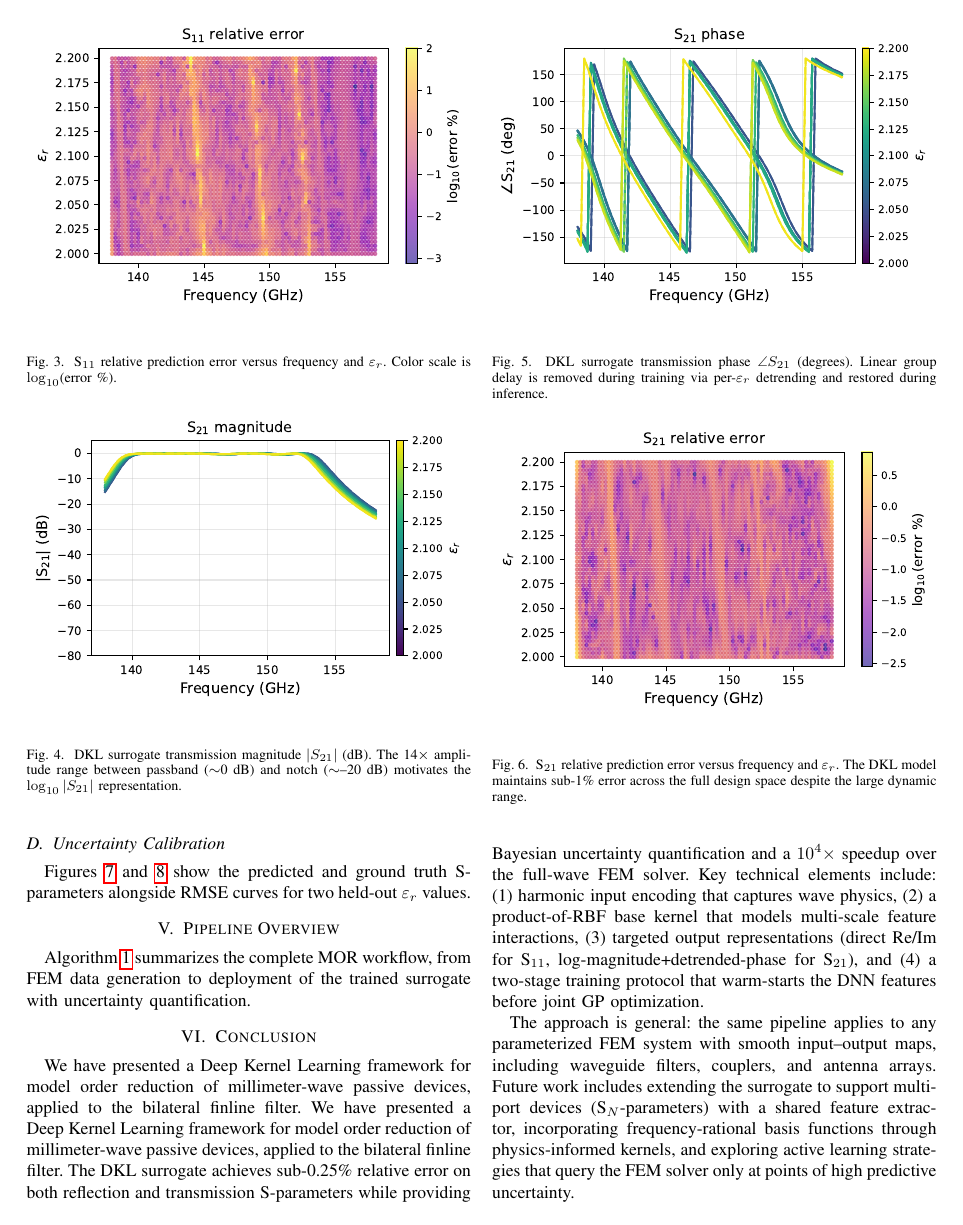
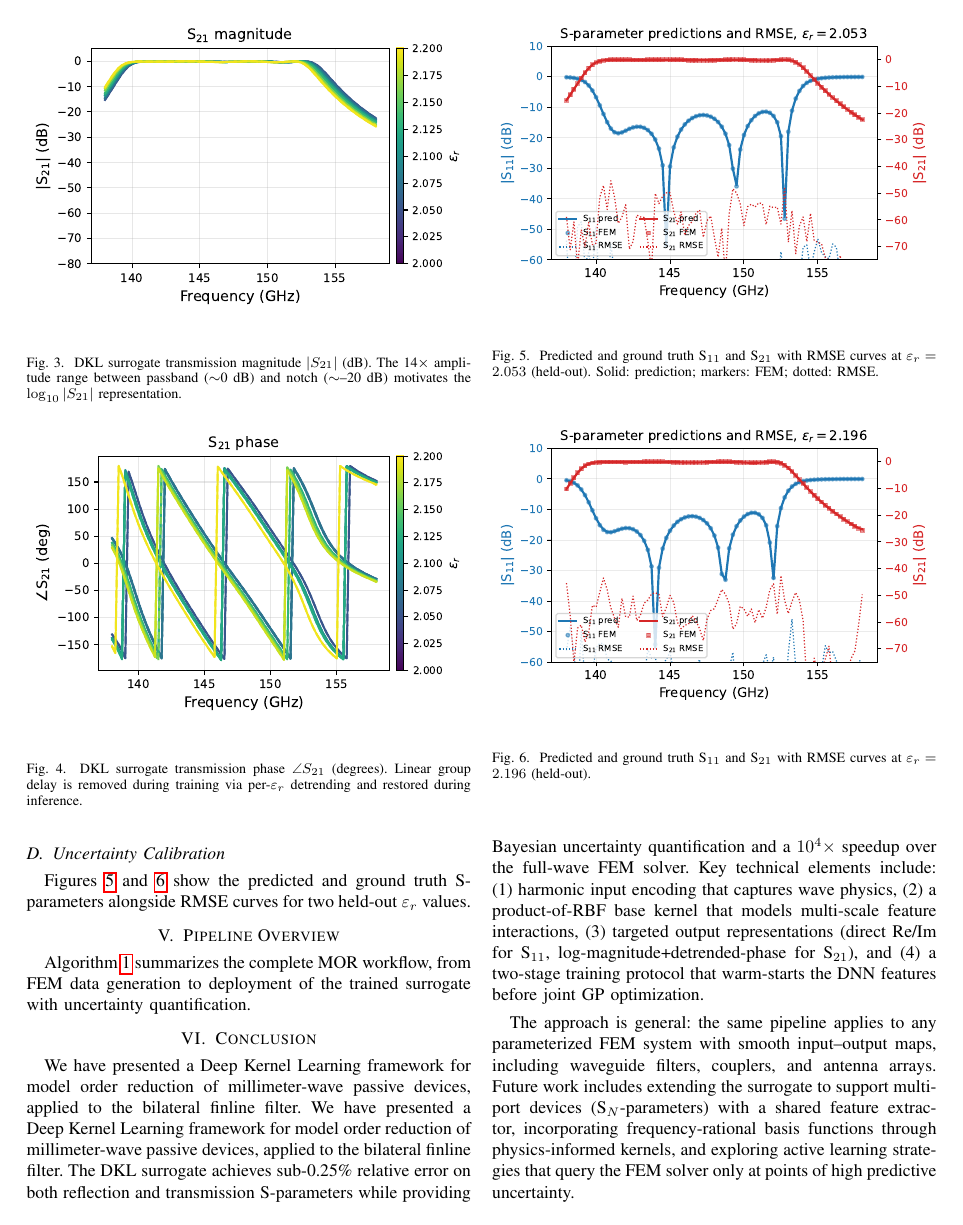
Before and after one commit to ntilau/pyFES, a LaTeX paper (paper/paper.tex): page 4 of 6 before the commit and page 4 of 5 after it. Compiled offline with pdfLaTeX.

Commit message:
Remove error scatter figures (3 and 6)

```diff
--- a/paper/paper.tex
+++ b/paper/paper.tex
@@ -203,12 +203,6 @@ S$_{21}$ & $1.7\times10^{-3}$ & 0.21 & 0.05 \\
 
 Both S-parameters achieve relative errors well below 1\%. The reflection coefficient S$_{11}$ benefits from the direct Re/Im representation, which avoids the nonlinearities inherent in magnitude-phase conversion. The transmission S$_{21}$ error remains low despite the 14$\times$ amplitude range, validating the log-magnitude + detrended-phase strategy.
 
-\begin{figure}[t]
-\centering
-\includegraphics[width=\columnwidth]{fig_s11_error.pdf}
-\caption{S$_{11}$ relative prediction error versus frequency and $\varepsilon_r$. Color scale is $\log_{10}$(error \%).}\label{fig:s11err}
-\end{figure}
-
 A single FEM solve requires approximately 2--3~seconds on an Apple M2 workstation. Generating the full 4050-sample training set takes approximately 2.5~hours. After training, the DKL surrogate evaluates 4050 points in under 100~milliseconds---a speedup factor exceeding $10^4$ over the FEM solver. Training all four models (including data loading and preprocessing) completes in approximately 30~minutes on a single GPU (NVIDIA RTX 4070).
 
 \subsection{Effect of Input Encoding}
@@ -231,11 +225,6 @@ Figures~\ref{fig:uncert1} and~\ref{fig:uncert2} show the predicted and ground tr
 \caption{DKL surrogate transmission phase $\angle S_{21}$ (degrees). Linear group delay is removed during training via per-$\varepsilon_r$ detrending and restored during inference.}\label{fig:s21phase}
 \end{figure}
 
-\begin{figure}[t]
-\centering
-\includegraphics[width=\columnwidth]{fig_s21_error.pdf}
-\caption{S$_{21}$ relative prediction error versus frequency and $\varepsilon_r$. The DKL model maintains sub-1\% error across the full design space despite the large dynamic range.}\label{fig:s21err}
-\end{figure}
 
 \begin{figure}[t]
 \centering
```
Also changed, not shown: paper/fig_s11_error.pdf (deleted), paper/fig_s21_error.pdf (deleted), paper/paper.pdf.
